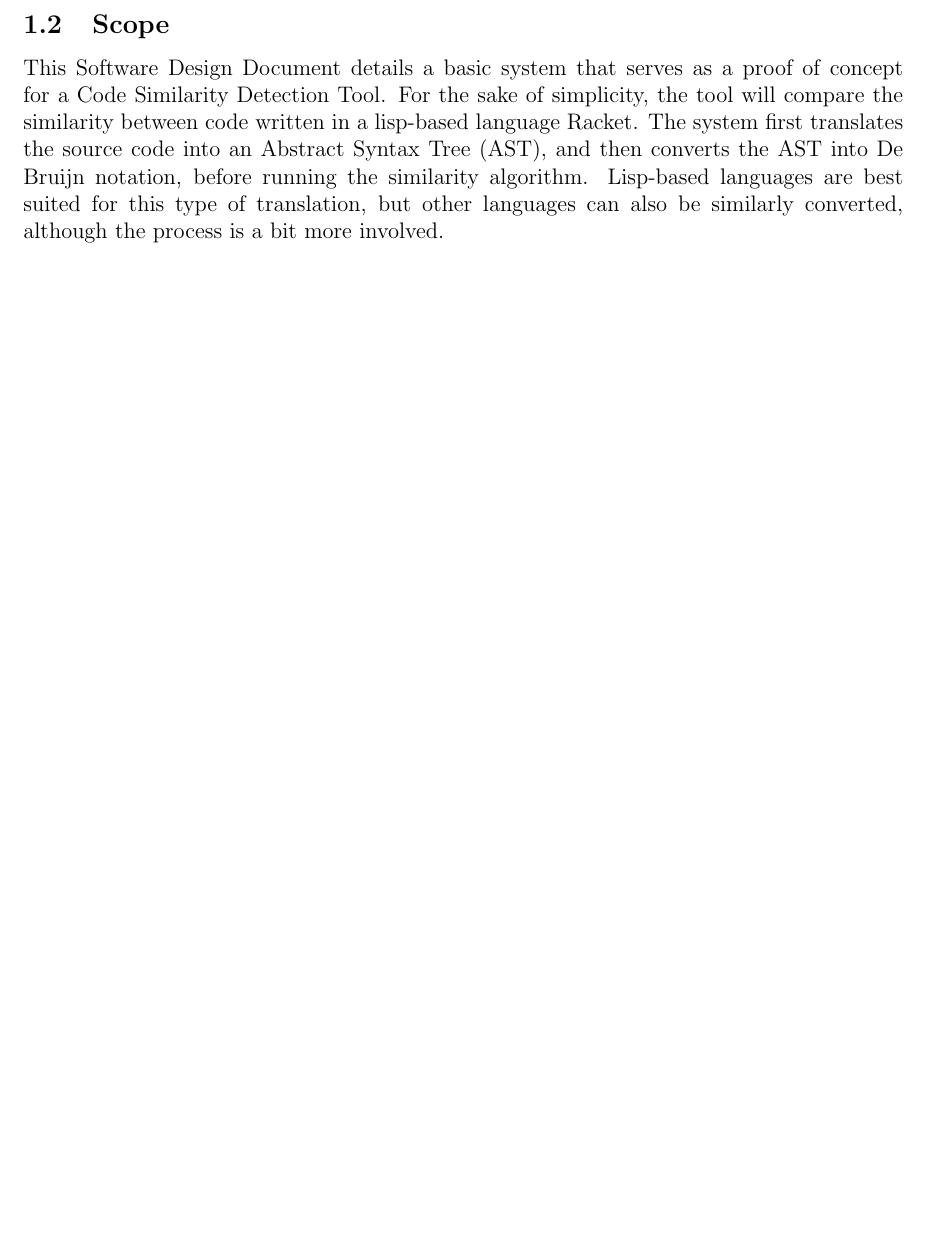
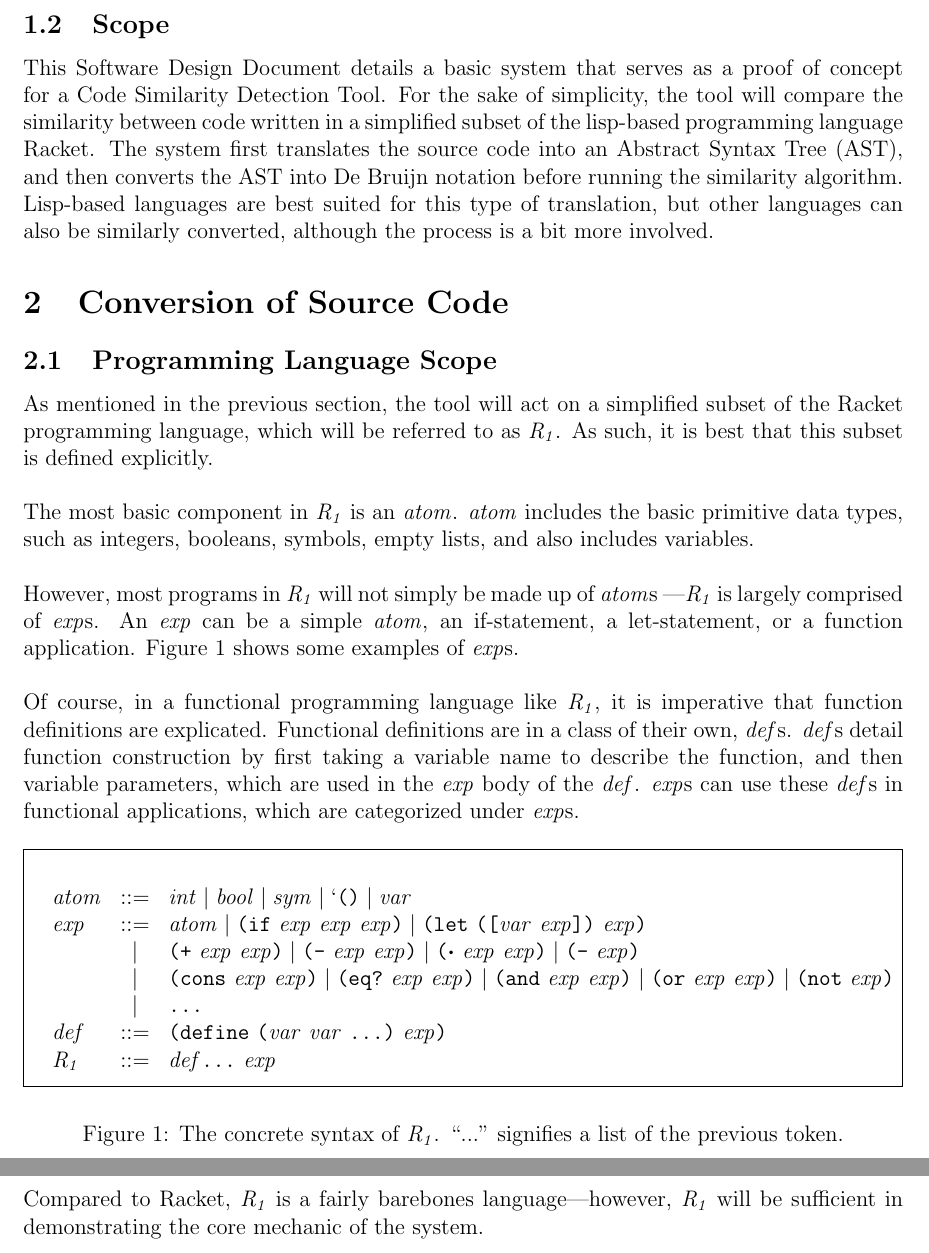
Before and after one commit to defCoding/racket-code-similarity, a LaTeX document (design_doc/design_doc.tex): part of page 2 of 2 before the commit and two parts of pages 2 and 3 of 3 after it, the two joined at a grey line, cut so that both start at the same text, the shorter picture padded with empty space. Compiled offline with pdfLaTeX.

Commit message:
completed programming language scope

```diff
--- a/design_doc/design_doc.tex
+++ b/design_doc/design_doc.tex
@@ -30,6 +55,45 @@ As such, a Code Similarity Detection Tool would serve the purpose of assisting i
 
 \subsection{Scope}
 
-This Software Design Document details a basic system that serves as a proof of concept for a Code Similarity Detection Tool. For the sake of simplicity, the tool will compare the similarity between code written in a lisp-based language Racket. The system first translates the source code into an Abstract Syntax Tree (AST), and then converts the AST into De Bruijn notation, before running the similarity algorithm. Lisp-based languages are best suited for this type of translation, but other languages can also be similarly converted, although the process is a bit more involved.
+This Software Design Document details a basic system that serves as a proof of concept for a Code Similarity Detection Tool. For the sake of simplicity, the tool will compare the similarity between code written in a simplified subset of the lisp-based programming language Racket. The system first translates the source code into an Abstract Syntax Tree (AST), and then converts the AST into De Bruijn notation before running the similarity algorithm. Lisp-based languages are best suited for this type of translation, but other languages can also be similarly converted, although the process is a bit more involved.
 
+\section{Conversion of Source Code}
+
+\subsection{Programming Language Scope}
+
+As mentioned in the previous section, the tool will act on a simplified subset of the Racket programming language, which will be referred to as \R{}. As such, it is best that this subset is defined explicitly.
+
+\hfill
+
+The most basic component in \R{} is an \Atm{}. \Atm{} includes the basic primitive data types, such as integers, booleans, symbols, empty lists, and also includes variables.
+
+\hfill
+
+However, most programs in \R{} will not simply be made up of \Atm{}s \textemdash \R{} is largely comprised of \Exp{}s. An \Exp{} can be a simple \Atm{}, an if-statement, a let-statement, or a function application. Figure \ref{fig:f1} shows some examples of \Exp{}s.
+
+\hfill
+
+Of course, in a functional programming language like \R{}, it is imperative that function definitions are explicated. Functional definitions are in a class of their own, \Def{}s. \Def{}s detail function construction by first taking a variable name to describe the function, and then variable parameters, which are used in the \Exp{} body of the \Def{}. \Exp{}s can use these \Def{}s in functional applications, which are categorized under \Exp{}s.
+
+\begin{figure}[h]
+  \begin{mdframed}
+    \[
+    \begin{array}{lcl}
+      \Atm &::=& \itm{int} \mid \itm{bool} \mid \itm{sym} \mid \itm{`\lp\rp} \mid \var \\
+      \Exp &::=& \Atm \mid \Func{if}{\Exp}{\Exp}{\Exp} \mid \lp\key{let}~\lp\lb\var~\Exp\rb\rp~\Exp\rp \\
+           &\mid& \Add{\Exp}{\Exp} \mid \Sub{\Exp}{\Exp} \mid \Mul{\Exp}{\Exp} \mid \Func{-}{\Exp} \\
+           &\mid& \Func{cons}{\Exp}{\Exp} \mid \Func{eq?}{\Exp}{\Exp} \mid \Func{and}{\Exp}{\Exp} \mid \Func{or}{\Exp}{\Exp} \mid \Func{not}{\Exp} \\
+           &\mid& \key{...} \\
+    \Def &::=& \lp\key{define}~\lp\var~\var~\key{...}\rp~\Exp\rp \\
+    \R &::=& \Def\key{...}~\Exp
+    \end{array}
+  \]
+  \end{mdframed}
+  \caption{The concrete syntax of \R. ``..." signifies a list of the previous token.}
+  \label{fig:f1}
+\end{figure}
+
+\hfill
+
+Compared to Racket, \R{} is a fairly barebones language\textemdash however, \R{} will be sufficient in demonstrating the core mechanic of the system.
 \end{document}
```
Also changed, not shown: design_doc/design_doc.pdf, design_doc/design_doc.tex (27 more changed lines).
